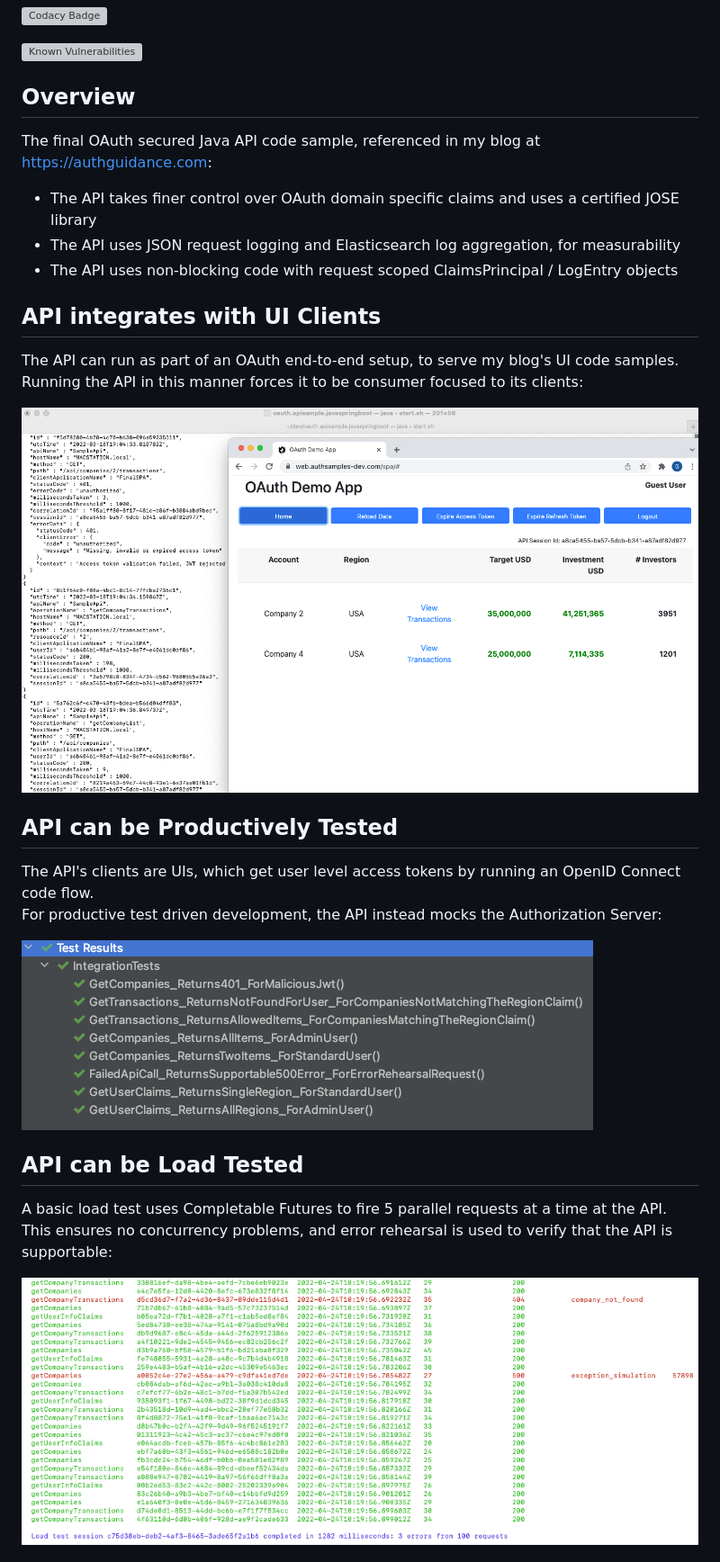
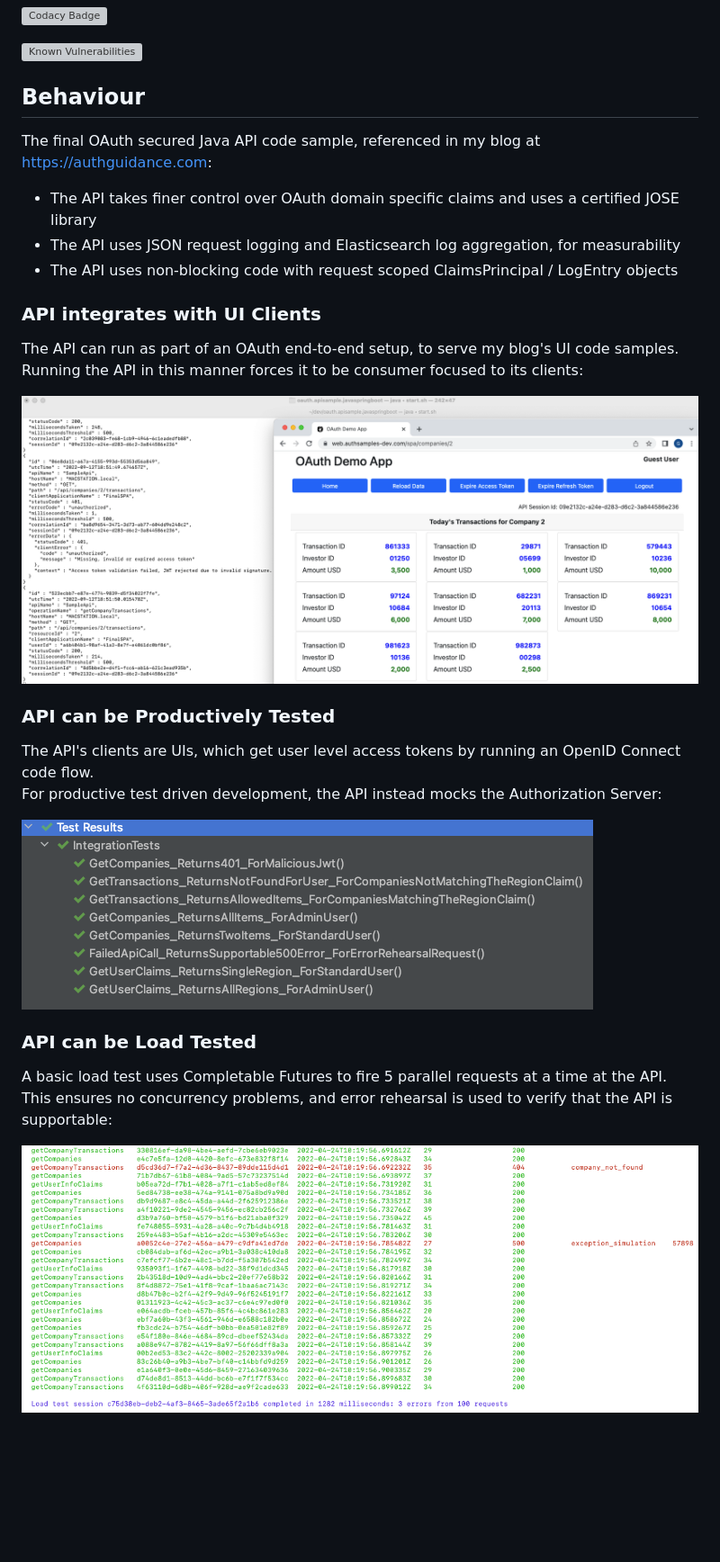
Before and after one commit to gary-archer/oauth.apisample.javaspringboot, a Markdown page: README.md, the part around one of its changes. Shown at 90% size. GitHub-like rendering; pictures changed too: doc/spa-and-api.png (deleted), images/spa-and-api.png (added); blank space fills up the shorter version; grey boxes are pictures that could not be loaded.

```diff
--- a/README.md
+++ b/README.md
@@ -4,7 +4,7 @@
 
 [![Known Vulnerabilities](https://snyk.io/test/github/gary-archer/oauth.apisample.javaspringboot/badge.svg?targetFile=build.gradle)](https://snyk.io/test/github/gary-archer/oauth.apisample.javaspringboot?targetFile=build.gradle)
 
-## Overview
+## Behaviour
 
 The final OAuth secured Java API code sample, referenced in my blog at https://authguidance.com:
 
@@ -12,24 +12,24 @@ The final OAuth secured Java API code sample, referenced in my blog at https://a
 * The API uses JSON request logging and Elasticsearch log aggregation, for measurability
 * The API uses non-blocking code with request scoped ClaimsPrincipal / LogEntry objects
 
-## API integrates with UI Clients
+### API integrates with UI Clients
 
 The API can run as part of an OAuth end-to-end setup, to serve my blog's UI code samples.\
 Running the API in this manner forces it to be consumer focused to its clients:
 
-![SPA and API](./doc/spa-and-api.png)
+![SPA and API](./images/spa-and-api.png)
 
-## API can be Productively Tested
+### API can be Productively Tested
 
 The API's clients are UIs, which get user level access tokens by running an OpenID Connect code flow.\
 For productive test driven development, the API instead mocks the Authorization Server:
 
-![Test Driven Development](./doc/tests.png)
+![Test Driven Development](./images/tests.png)
 
-## API can be Load Tested
+### API can be Load Tested
 
 A basic load test uses Completable Futures to fire 5 parallel requests at a time at the API.\
 This ensures no concurrency problems, and error rehearsal is used to verify that the API is supportable:
 
-![Load Test](./doc/loadtest.png)
+![Load Test](./images/loadtest.png)
 
```
Also changed, not shown: other parts of README.md (+42 -9 lines), images/loadtest.png (renamed from doc/loadtest.png), images/support-queries.png (added), images/tests.png (renamed from doc/tests.png).
